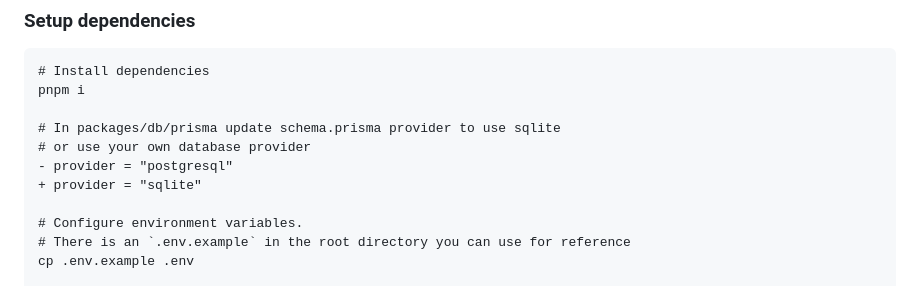
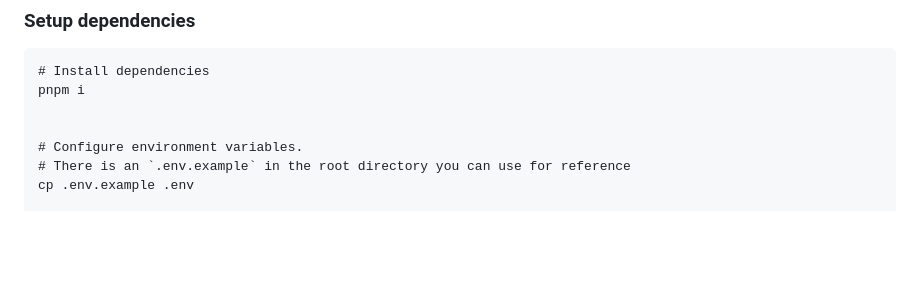
Before and after one commit to clerk/t3-turbo-and-clerk, a Markdown page: README.md, the part around the change. GitHub-like rendering; blank space fills up the shorter version.

```diff
--- a/README.md
+++ b/README.md
@@ -41,10 +41,6 @@ To get it running, follow the steps below:
 # Install dependencies
 pnpm i
 
-# In packages/db/prisma update schema.prisma provider to use sqlite
-# or use your own database provider
-- provider = "postgresql"
-+ provider = "sqlite"
 
 # Configure environment variables.
 # There is an `.env.example` in the root directory you can use for reference
```
